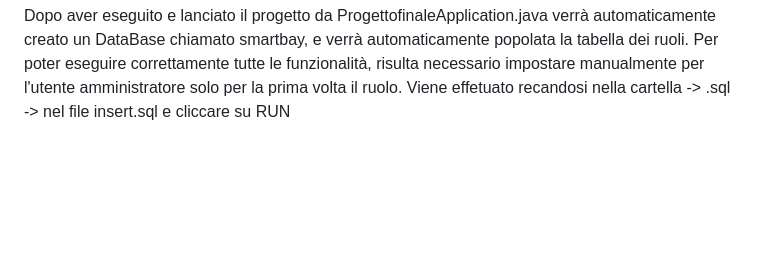
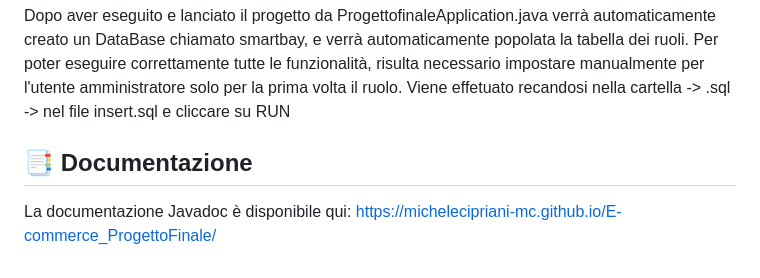
Before and after one commit to michelecipriani-mc/E-commerce_ProgettoFinale, a Markdown page: README.md, the part around the change. GitHub-like rendering; blank space fills up the shorter version.

```diff
--- a/README.md
+++ b/README.md
@@ -70,3 +70,6 @@ Apri il browser su http://localhost:8080
 
 Dopo aver eseguito e lanciato il progetto da ProgettofinaleApplication.java verrà automaticamente creato un DataBase chiamato smartbay, e verrà automaticamente popolata la tabella dei ruoli. Per poter eseguire correttamente tutte le funzionalità, risulta necessario impostare manualmente per l'utente amministratore solo per la prima volta il ruolo.
 Viene effetuato recandosi nella cartella -> .sql -> nel file insert.sql e cliccare su RUN
+## 📑 Documentazione
+
+La documentazione Javadoc è disponibile qui: https://michelecipriani-mc.github.io/E-commerce_ProgettoFinale/
```
